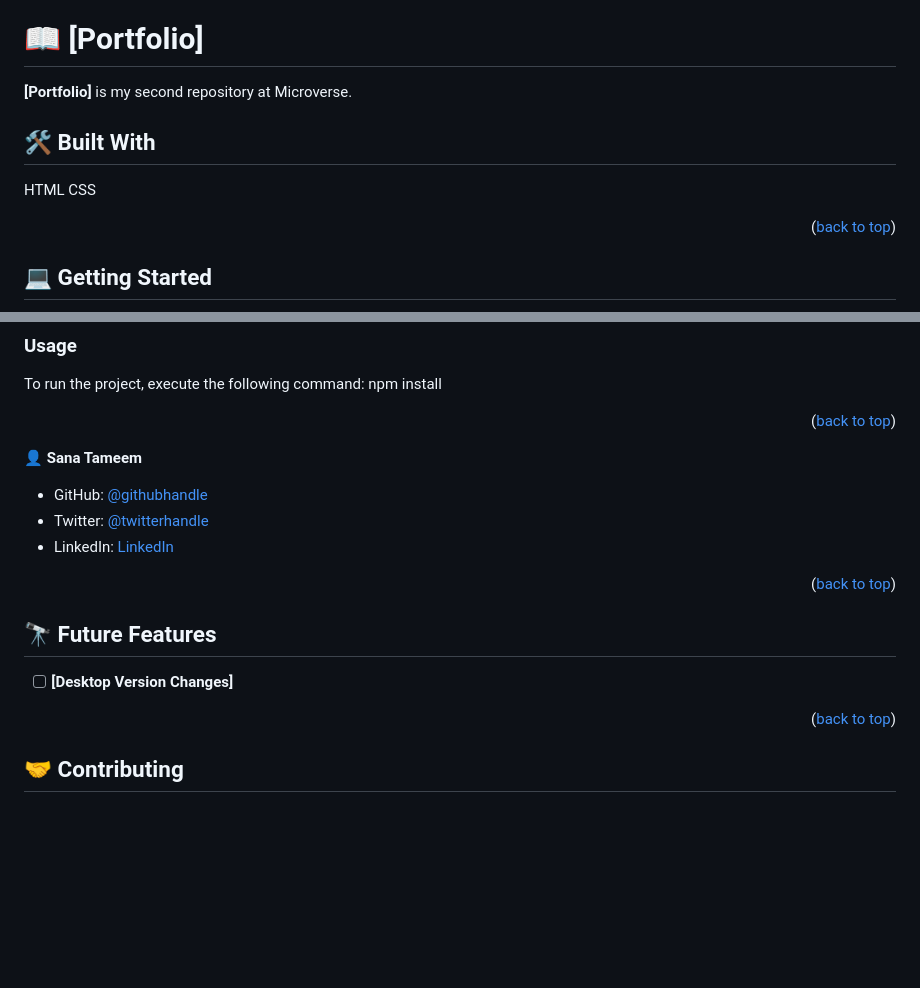
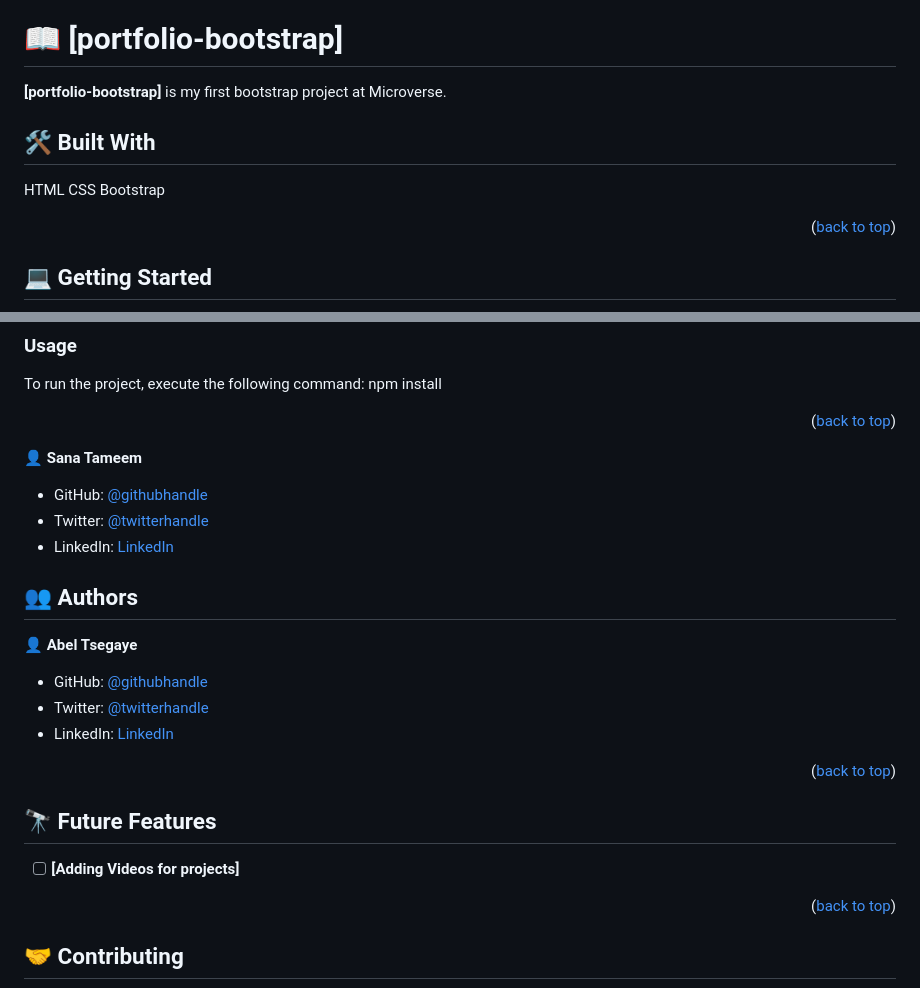
Before and after one commit to SanaTameem/portfolio-bootstrap, a Markdown page: README.md, 2 parts joined by grey strips. Drawn GitHub-style; blank space fills up the shorter version.

```diff
--- a/README.md
+++ b/README.md
@@ -23,13 +23,14 @@
 
 <!-- PROJECT DESCRIPTION -->
 
-# 📖 [Portfolio] <a name="about-project"></a>
+# 📖 [portfolio-bootstrap] <a name="about-project"></a>
 
-**[Portfolio]** is my second repository at Microverse.
+**[portfolio-bootstrap]** is my first bootstrap project at Microverse.
 
 ## 🛠 Built With <a name="built-with"></a>
 HTML
 CSS
+Bootstrap
 <p align="right">(<a href="#readme-top">back to top</a>)</p>
 
 <!-- GETTING STARTED -->
@@ -73,13 +74,21 @@ npm install
 - Twitter: [@twitterhandle](https://twitter.com/sana_tameem)
 - LinkedIn: [LinkedIn](http://linkedin.com/in/sana-tameem-a63b55240)
 
+## 👥 Authors <a name="authors"></a>
+
+👤 **Abel Tsegaye**
+
+- GitHub: [@githubhandle](https://github.com/abeltsew)
+- Twitter: [@twitterhandle](https://twitter.com/abeltsew)
+- LinkedIn: [LinkedIn](https://linkedin.com/in/abeltsew)
+
 <p align="right">(<a href="#readme-top">back to top</a>)</p>
 
 <!-- FUTURE FEATURES -->
 
 ## 🔭 Future Features <a name="future-features"></a>
 
-- [ ] **[Desktop Version Changes]**
+- [ ] **[Adding Videos for projects]**
 
 <p align="right">(<a href="#readme-top">back to top</a>)</p>
 
```
